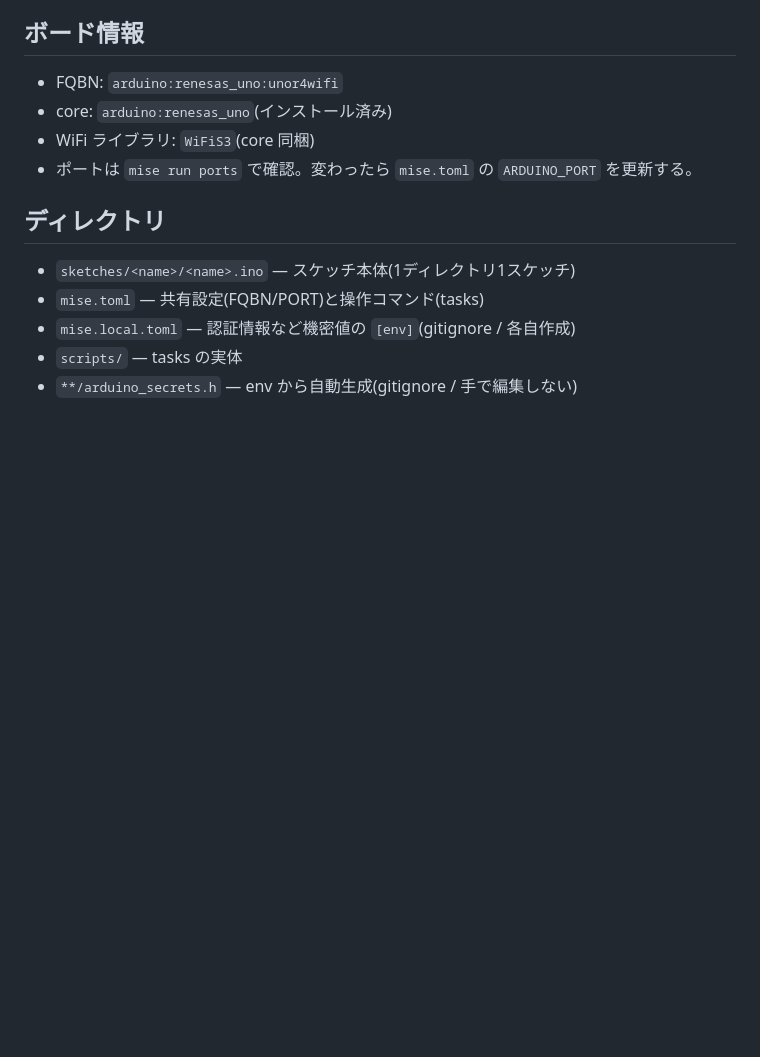
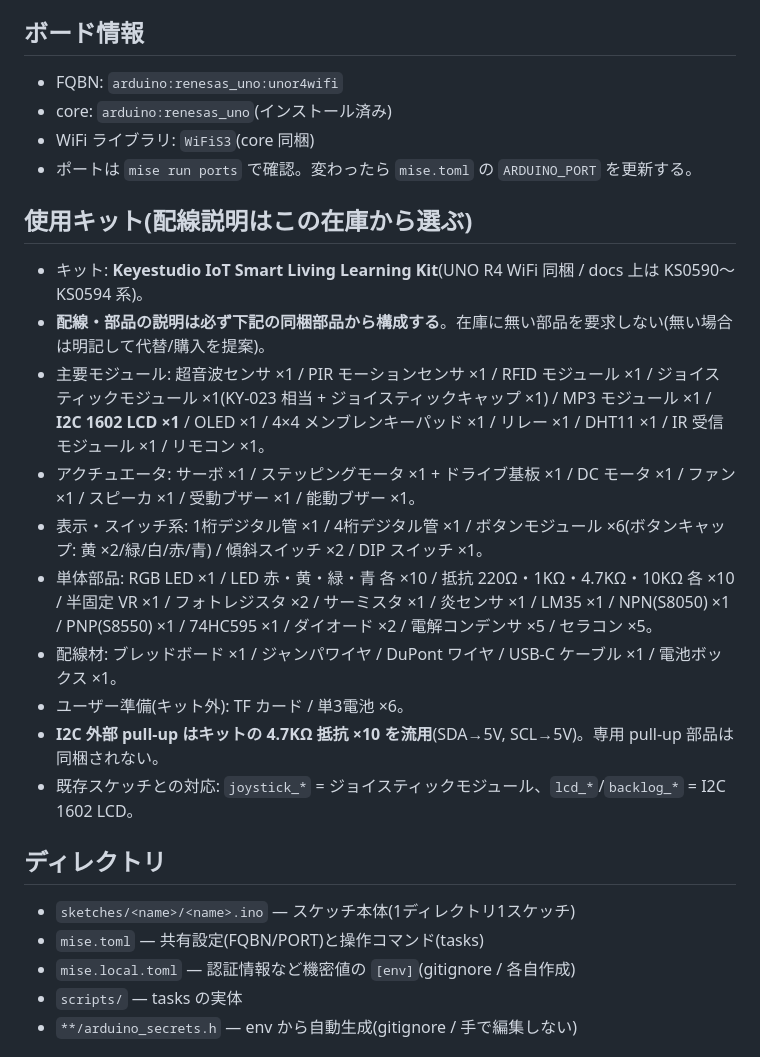
Before and after one commit to lollipop-onl/arduino-sketches, a Markdown page: CLAUDE.md, the part around the change. Rendered like a GitHub page; blank space fills up the shorter version.

Commit message:
Document Keyestudio kit parts inventory in CLAUDE.md
Add a "使用キット" section listing the included components of the
Keyestudio IoT Smart Living Learning Kit so wiring explanations are
constrained to parts actually on hand. Note the 4.7KΩ resistors double
as the required external I2C pull-ups (no dedicated pull-up included).

Co-Authored-By: Claude Opus 4.8 (1M context) <noreply@anthropic.com>

```diff
--- a/CLAUDE.md
+++ b/CLAUDE.md
@@ -7,6 +7,18 @@ Arduino **UNO R4 WiFi** 専用のスケッチ集。arduino-cli + mise で操作
 - core: `arduino:renesas_uno`(インストール済み)
 - WiFi ライブラリ: `WiFiS3`(core 同梱)
 - ポートは `mise run ports` で確認。変わったら `mise.toml` の `ARDUINO_PORT` を更新する。
+
+## 使用キット(配線説明はこの在庫から選ぶ)
+- キット: **Keyestudio IoT Smart Living Learning Kit**(UNO R4 WiFi 同梱 / docs 上は KS0590〜KS0594 系)。
+- **配線・部品の説明は必ず下記の同梱部品から構成する**。在庫に無い部品を要求しない(無い場合は明記して代替/購入を提案)。
+- 主要モジュール: 超音波センサ ×1 / PIR モーションセンサ ×1 / RFID モジュール ×1 / ジョイスティックモジュール ×1(KY-023 相当 + ジョイスティックキャップ ×1) / MP3 モジュール ×1 / **I2C 1602 LCD ×1** / OLED ×1 / 4×4 メンブレンキーパッド ×1 / リレー ×1 / DHT11 ×1 / IR 受信モジュール ×1 / リモコン ×1。
+- アクチュエータ: サーボ ×1 / ステッピングモータ ×1 + ドライブ基板 ×1 / DC モータ ×1 / ファン ×1 / スピーカ ×1 / 受動ブザー ×1 / 能動ブザー ×1。
+- 表示・スイッチ系: 1桁デジタル管 ×1 / 4桁デジタル管 ×1 / ボタンモジュール ×6(ボタンキャップ: 黄 ×2/緑/白/赤/青) / 傾斜スイッチ ×2 / DIP スイッチ ×1。
+- 単体部品: RGB LED ×1 / LED 赤・黄・緑・青 各 ×10 / 抵抗 220Ω・1KΩ・4.7KΩ・10KΩ 各 ×10 / 半固定 VR ×1 / フォトレジスタ ×2 / サーミスタ ×1 / 炎センサ ×1 / LM35 ×1 / NPN(S8050) ×1 / PNP(S8550) ×1 / 74HC595 ×1 / ダイオード ×2 / 電解コンデンサ ×5 / セラコン ×5。
+- 配線材: ブレッドボード ×1 / ジャンパワイヤ / DuPont ワイヤ / USB-C ケーブル ×1 / 電池ボックス ×1。
+- ユーザー準備(キット外): TF カード / 単3電池 ×6。
+- **I2C 外部 pull-up はキットの 4.7KΩ 抵抗 ×10 を流用**(SDA→5V, SCL→5V)。専用 pull-up 部品は同梱されない。
+- 既存スケッチとの対応: `joystick_*` = ジョイスティックモジュール、`lcd_*`/`backlog_*` = I2C 1602 LCD。
 
 ## ディレクトリ
 - `sketches/<name>/<name>.ino` — スケッチ本体(1ディレクトリ1スケッチ)
```
